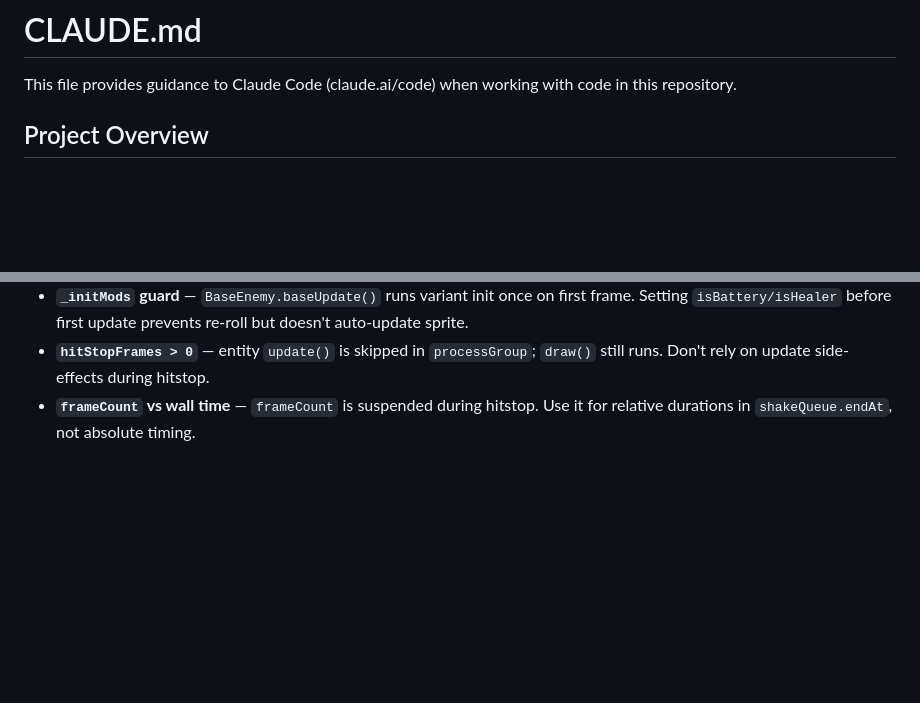
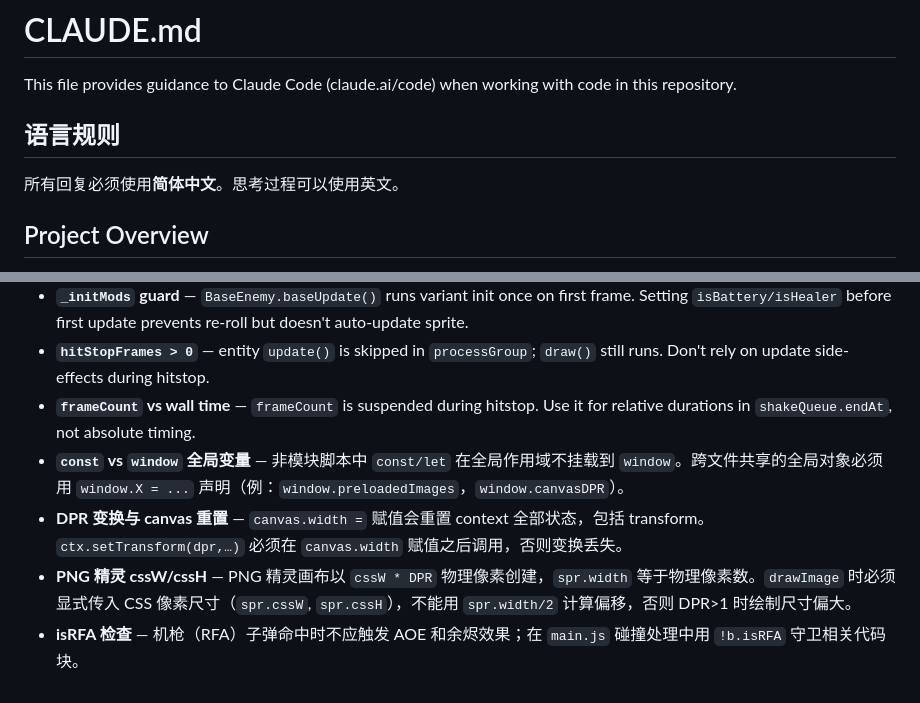
Before and after one commit to Quberen/pxROG, a Markdown page: CLAUDE.md, 2 parts joined by grey strips. GitHub-like rendering; blank space fills up the shorter version.

```diff
--- a/CLAUDE.md
+++ b/CLAUDE.md
@@ -1,6 +1,10 @@
 # CLAUDE.md
 
 This file provides guidance to Claude Code (claude.ai/code) when working with code in this repository.
+
+## 语言规则
+
+所有回复必须使用**简体中文**。思考过程可以使用英文。
 
 ## Project Overview
 
@@ -108,3 +190,7 @@ BaseEnemy
 - **`_initMods` guard** — `BaseEnemy.baseUpdate()` runs variant init once on first frame. Setting `isBattery/isHealer` before first update prevents re-roll but doesn't auto-update sprite.
 - **`hitStopFrames > 0`** — entity `update()` is skipped in `processGroup`; `draw()` still runs. Don't rely on update side-effects during hitstop.
 - **`frameCount` vs wall time** — `frameCount` is suspended during hitstop. Use it for relative durations in `shakeQueue.endAt`, not absolute timing.
+- **`const` vs `window` 全局变量** — 非模块脚本中 `const/let` 在全局作用域不挂载到 `window`。跨文件共享的全局对象必须用 `window.X = ...` 声明（例：`window.preloadedImages`，`window.canvasDPR`）。
+- **DPR 变换与 canvas 重置** — `canvas.width =` 赋值会重置 context 全部状态，包括 transform。`ctx.setTransform(dpr,…)` 必须在 `canvas.width` 赋值之后调用，否则变换丢失。
+- **PNG 精灵 cssW/cssH** — PNG 精灵画布以 `cssW * DPR` 物理像素创建，`spr.width` 等于物理像素数。`drawImage` 时必须显式传入 CSS 像素尺寸（`spr.cssW`, `spr.cssH`），不能用 `spr.width/2` 计算偏移，否则 DPR>1 时绘制尺寸偏大。
+- **isRFA 检查** — 机枪（RFA）子弹命中时不应触发 AOE 和余烬效果；在 `main.js` 碰撞处理中用 `!b.isRFA` 守卫相关代码块。
```
Also changed, not shown: other parts of CLAUDE.md (+78 -0 lines).
